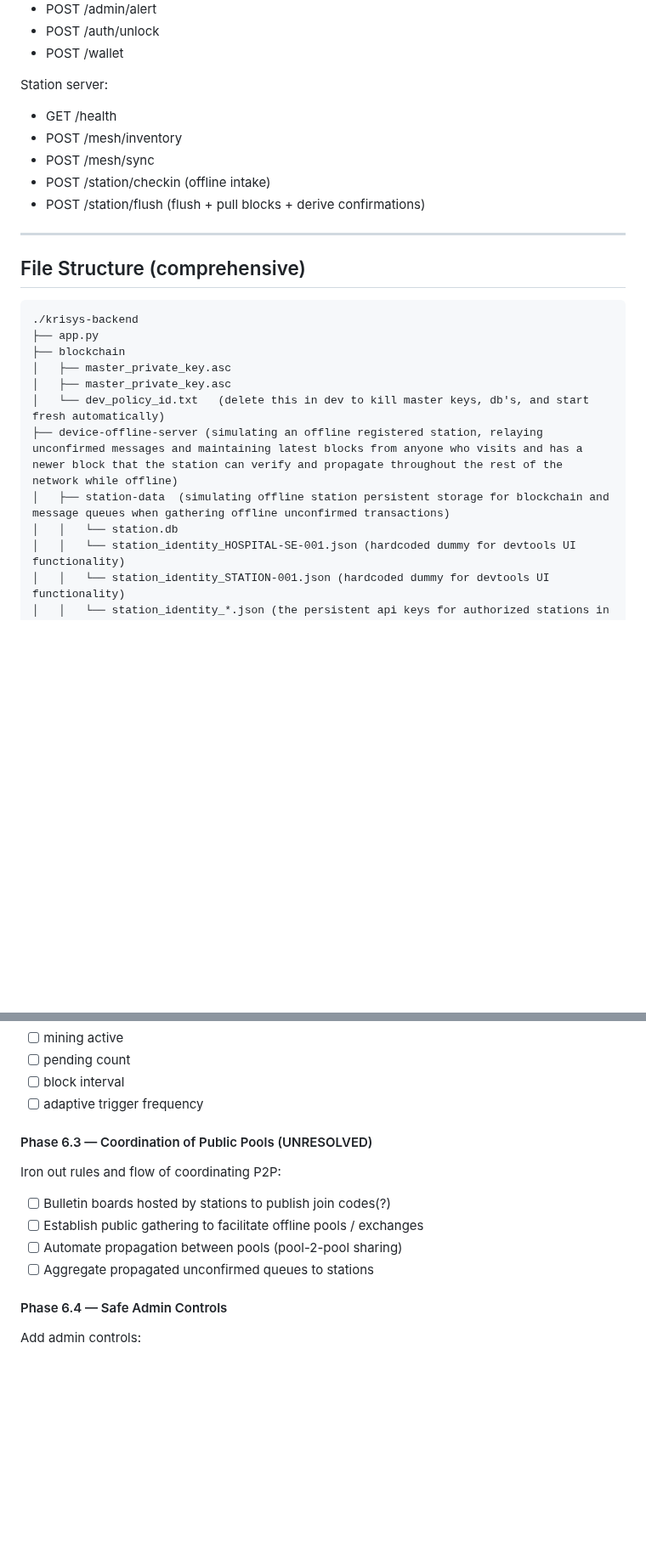
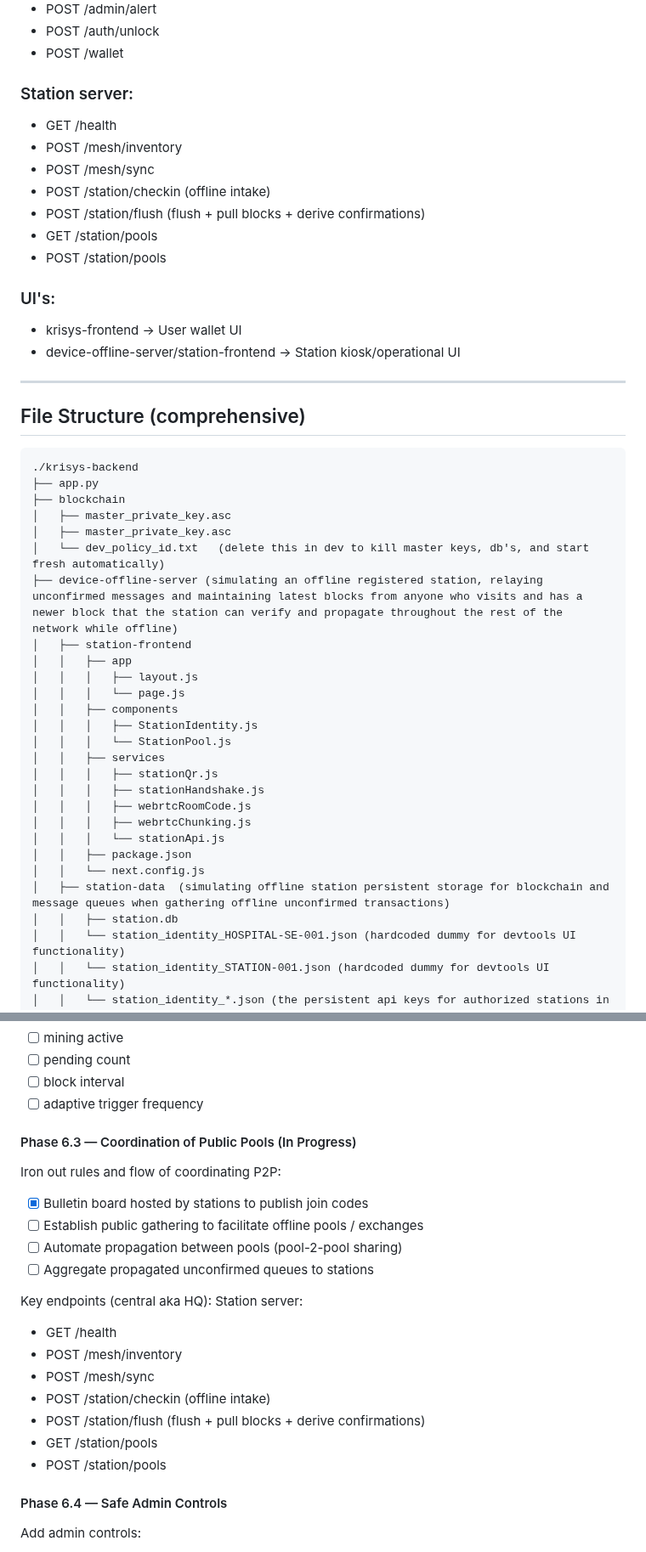
Before and after one commit to paxdriver/KriSYS, a Markdown page: README.md, 2 parts joined by grey strips. Shown at 85% size. Drawn GitHub-style; blank space fills up the shorter version.

Commit message:
Updated README with progress and file structure changes for station frontend.

```diff
--- a/README.md
+++ b/README.md
@@ -486,13 +485,18 @@ Central backend:
 - POST /auth/unlock
 - POST /wallet
 
-Station server:
+### Station server:
 - GET /health
 - POST /mesh/inventory
 - POST /mesh/sync
 - POST /station/checkin (offline intake)
 - POST /station/flush (flush + pull blocks + derive confirmations)
+- GET /station/pools
+- POST /station/pools
 
+### UI's:
+- krisys-frontend → User wallet UI
+- device-offline-server/station-frontend → Station kiosk/operational UI
 ---
 
 ## File Structure (comprehensive)
@@ -504,8 +508,23 @@ Station server:
 │   ├── master_private_key.asc
 │   └── dev_policy_id.txt	(delete this in dev to kill master keys, db's, and start fresh automatically)
 ├── device-offline-server (simulating an offline registered station, relaying unconfirmed messages and maintaining latest blocks from anyone who visits and has a newer block that the station can verify and propagate throughout the rest of the network while offline)
+│   ├── station-frontend
+│   │   ├── app
+│   │   │	├── layout.js
+│   │   │	└── page.js
+│   │   ├── components
+│   │   │	├── StationIdentity.js
+│   │   │	└── StationPool.js
+│   │   ├── services
+│   │   │	├── stationQr.js
+│   │   │	├── stationHandshake.js
+│   │   │	├── webrtcRoomCode.js
+│   │   │	├── webrtcChunking.js
+│   │   │	└── stationApi.js
+│   │   ├── package.json
+│   │   └── next.config.js
 │   ├── station-data  (simulating offline station persistent storage for blockchain and message queues when gathering offline unconfirmed transactions)
-│   │   └── station.db
+│   │   ├── station.db
 │   │   └── station_identity_HOSPITAL-SE-001.json (hardcoded dummy for devtools UI functionality)
 │   │   └── station_identity_STATION-001.json (hardcoded dummy for devtools UI functionality)
 │   │   └── station_identity_*.json (the persistent api keys for authorized stations in lieu of wallet passphrases)
@@ -961,12 +980,22 @@ HQ:
 - [ ] block interval
 - [ ] adaptive trigger frequency
 
-#### Phase 6.3 — Coordination of Public Pools (UNRESOLVED)
+#### Phase 6.3 — Coordination of Public Pools (In Progress)
 Iron out rules and flow of coordinating P2P:
-- [ ] Bulletin boards hosted by stations to publish join codes(?)
+- [x] Bulletin board hosted by stations to publish join codes
 - [ ] Establish public gathering to facilitate offline pools / exchanges
 - [ ] Automate propagation between pools (pool-2-pool sharing)
 - [ ] Aggregate propagated unconfirmed queues to stations
+
+Key endpoints (central aka HQ):
+Station server:
+- GET /health
+- POST /mesh/inventory
+- POST /mesh/sync
+- POST /station/checkin (offline intake)
+- POST /station/flush (flush + pull blocks + derive confirmations)
+- GET /station/pools
+- POST /station/pools
 
 #### Phase 6.4 — Safe Admin Controls
 Add admin controls:
```
Also changed, not shown: other parts of README.md (+2 -3 lines).
